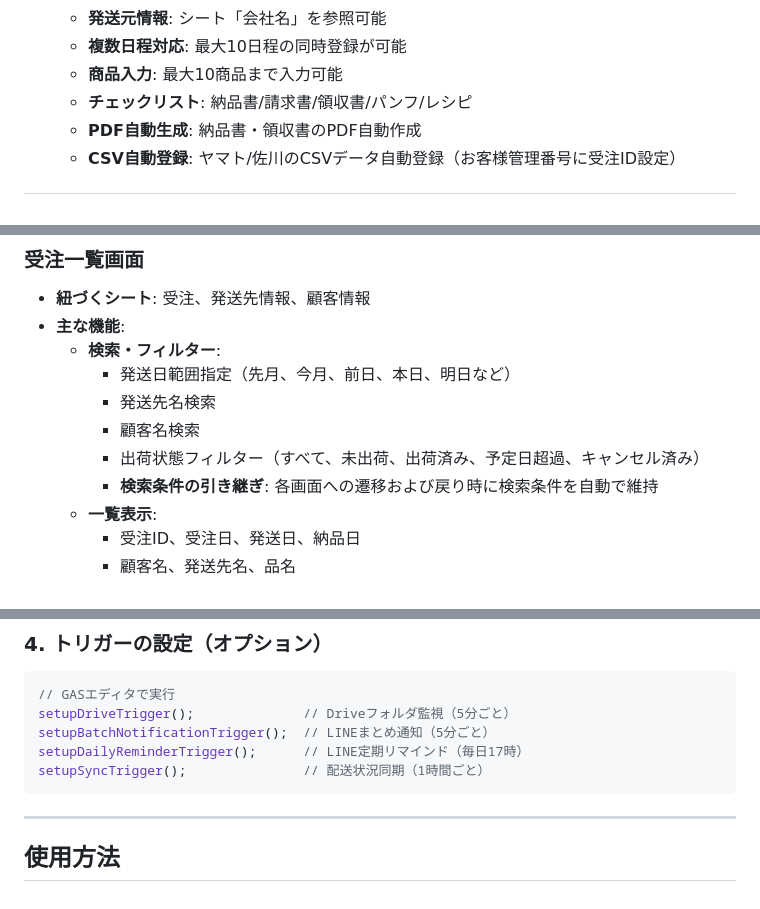
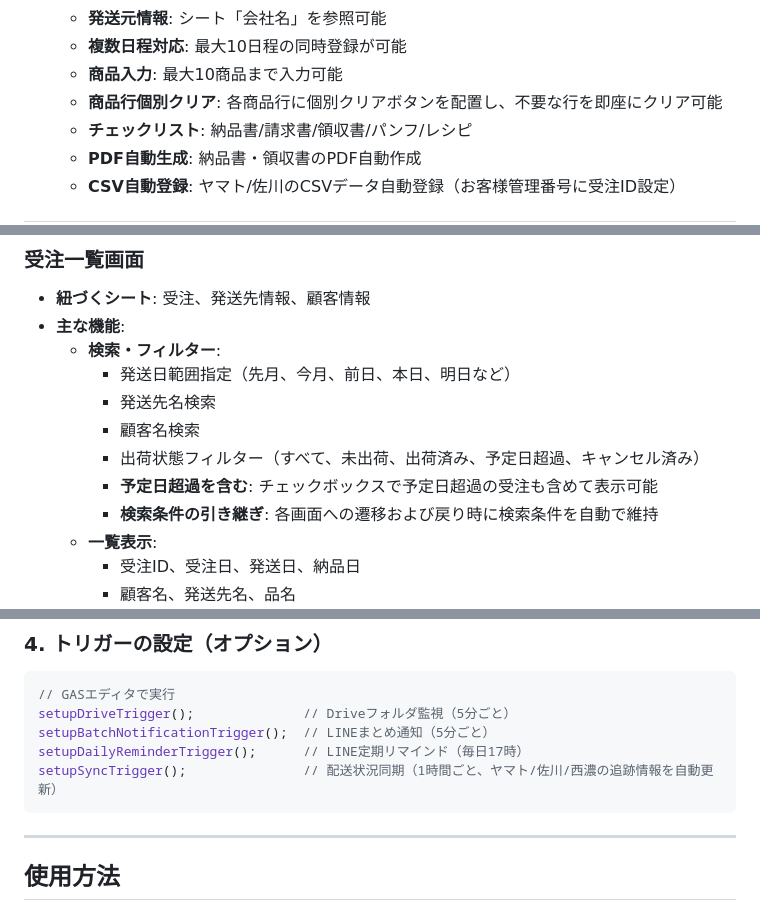
Before and after one commit to marukoshoumu/ordering_System_For_Farmers_By_Gas, a Markdown page: readme.md, 3 parts joined by grey strips. GitHub-like rendering.

````diff
--- a/readme.md
+++ b/readme.md
@@ -87,6 +87,7 @@
   - **発送元情報**: シート「会社名」を参照可能
   - **複数日程対応**: 最大10日程の同時登録が可能
   - **商品入力**: 最大10商品まで入力可能
+  - **商品行個別クリア**: 各商品行に個別クリアボタンを配置し、不要な行を即座にクリア可能
   - **チェックリスト**: 納品書/請求書/領収書/パンフ/レシピ
   - **PDF自動生成**: 納品書・領収書のPDF自動作成
   - **CSV自動登録**: ヤマト/佐川のCSVデータ自動登録（お客様管理番号に受注ID設定）
@@ -127,6 +128,7 @@
     - 発送先名検索
     - 顧客名検索
     - 出荷状態フィルター（すべて、未出荷、出荷済み、予定日超過、キャンセル済み）
+    - **予定日超過を含む**: チェックボックスで予定日超過の受注も含めて表示可能
     - **検索条件の引き継ぎ**: 各画面への遷移および戻り時に検索条件を自動で維持
   - **一覧表示**:
     - 受注ID、受注日、発送日、納品日
@@ -344,7 +355,7 @@
 setupDriveTrigger();              // Driveフォルダ監視（5分ごと）
 setupBatchNotificationTrigger();  // LINEまとめ通知（5分ごと）
 setupDailyReminderTrigger();      // LINE定期リマインド（毎日17時）
-setupSyncTrigger();               // 配送状況同期（1時間ごと）
+setupSyncTrigger();               // 配送状況同期（1時間ごと、ヤマト/佐川/西濃の追跡情報を自動更新）
 ```
 
 ---
````
Also changed, not shown: other parts of readme.md (+13 -4 lines).
